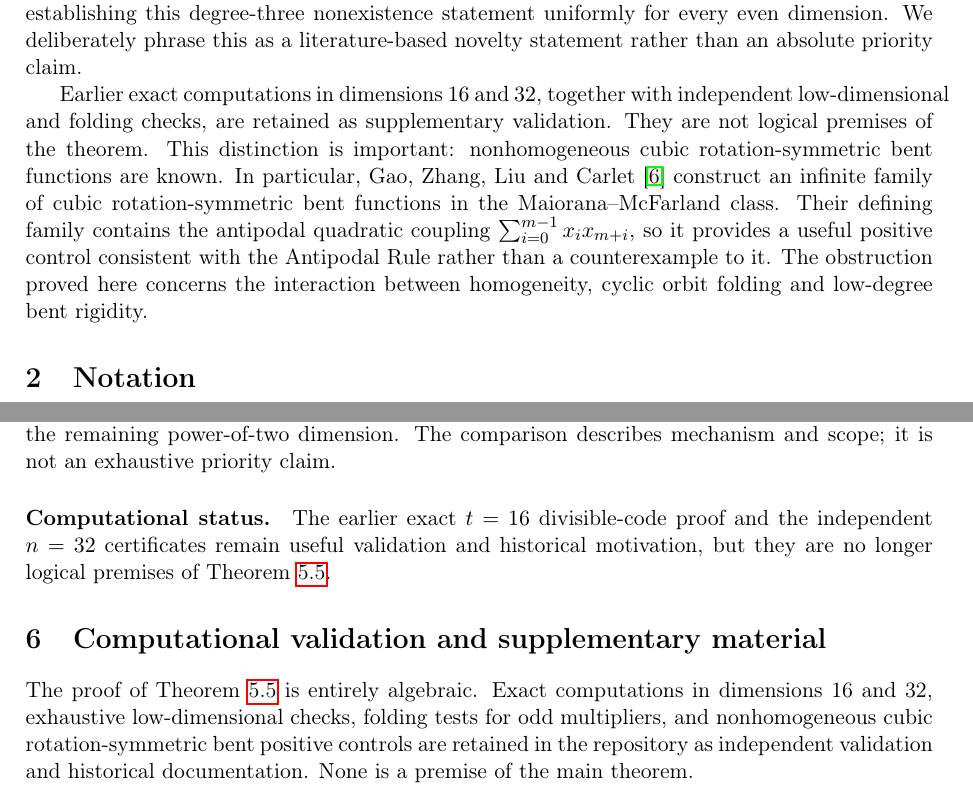
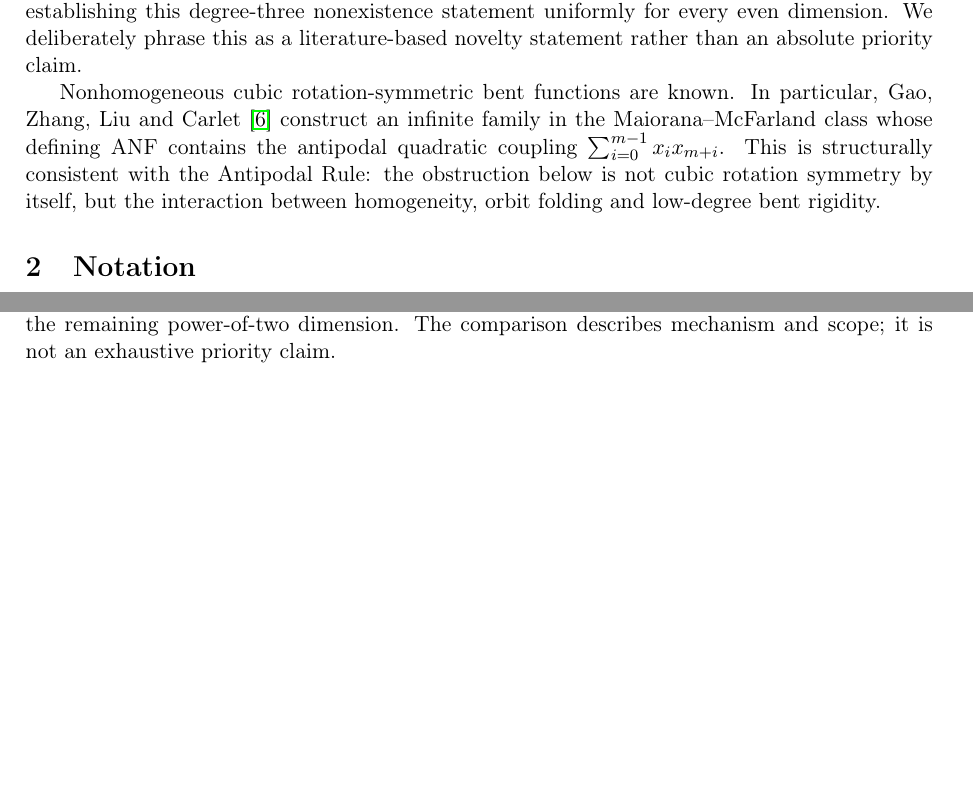
Before and after one commit to contatofilipevono-rgb/hrsbf-bent-verification, a LaTeX paper (paper_cubic_global_submission.tex): two parts of pages 2 and 7 of 8, joined at a grey line, cut so that both start at the same text, the shorter picture padded with empty space. Compiled offline with pdfLaTeX.

Commit message:
Tighten submission manuscript and remove nonessential validation material

```diff
--- a/paper_cubic_global_submission.tex
+++ b/paper_cubic_global_submission.tex
@@ -36,7 +36,7 @@ The third ingredient is a rigidity theorem in the opposite direction: every rota
 
 This mechanism is related to the derivative viewpoint of Sun, Shi, Liu and Fu~\cite{sun}, but the odd part of the dimension is removed before the power-of-two rigidity argument is applied. Consequently, the theorem below has no arithmetic restriction on the odd part of \(n\) and no restriction on \(v_2(n)\). Based on the literature reviewed here, we are not aware of an earlier result establishing this degree-three nonexistence statement uniformly for every even dimension. We deliberately phrase this as a literature-based novelty statement rather than an absolute priority claim.
 
-Earlier exact computations in dimensions \(16\) and \(32\), together with independent low-dimensional and folding checks, are retained as supplementary validation. They are not logical premises of the theorem. This distinction is important: nonhomogeneous cubic rotation-symmetric bent functions are known. In particular, Gao, Zhang, Liu and Carlet~\cite{gao2012} construct an infinite family of cubic rotation-symmetric bent functions in the Maiorana--McFarland class. Their defining family contains the antipodal quadratic coupling \(\sum_{i=0}^{m-1}x_i x_{m+i}\), so it provides a useful positive control consistent with the Antipodal Rule rather than a counterexample to it. The obstruction proved here concerns the interaction between homogeneity, cyclic orbit folding and low-degree bent rigidity.
+Nonhomogeneous cubic rotation-symmetric bent functions are known. In particular, Gao, Zhang, Liu and Carlet~\cite{gao2012} construct an infinite family in the Maiorana--McFarland class whose defining ANF contains the antipodal quadratic coupling \(\sum_{i=0}^{m-1}x_i x_{m+i}\). This is structurally consistent with the Antipodal Rule: the obstruction below is not cubic rotation symmetry by itself, but the interaction between homogeneity, orbit folding and low-degree bent rigidity.
 
 \section{Notation}
 Let $V_n=\F^n$. The algebraic normal form (ANF) of a Boolean function is its unique multilinear polynomial over $\F$. Homogeneity of degree three means that every nonzero ANF term has degree three. The zero function may be included in spans without affecting any nonexistence assertion.
@@ -296,12 +289,6 @@ Gao, Zhang, Liu and Carlet~\cite{gao2012} construct and characterize a nonhomoge
 \paragraph{Relation to Sun--Shi--Liu--Fu (2026).}
 Sun, Shi, Liu and Fu~\cite{sun} obtain additional conditional nonexistence results, including cubic criteria based on balanced derivatives, SANF/orbit structure and arithmetic hypotheses on \(n\). The proof above shares the derivative viewpoint but removes the odd part of \(n\) through the fixed-space reduction and then uses antipodal rigidity in the remaining power-of-two dimension. The comparison describes mechanism and scope; it is not an exhaustive priority claim.
 
-\paragraph{Computational status.}
-The earlier exact \(t=16\) divisible-code proof and the independent \(n=32\) certificates remain useful validation and historical motivation, but they are no longer logical premises of Theorem~\ref{thm:global}.
-
-\section{Computational validation and supplementary material}
-The proof of Theorem~\ref{thm:global} is entirely algebraic. Exact computations in dimensions 16 and 32, exhaustive low-dimensional checks, folding tests for odd multipliers, and nonhomogeneous cubic rotation-symmetric bent positive controls are retained in the repository as independent validation and historical documentation. None is a premise of the main theorem.
-
 \section{Discussion}
 The proof separates the cubic conjecture into two mechanisms. The odd-order fixed-space reduction removes the odd part of the dimension while preserving bentness because derivatives of cubic functions are quadratic. Cubic orbit folding then forbids the antipodal quadratic orbit in the restricted homogeneous space, whereas the Antipodal Rule forces precisely that orbit in every low-degree rotation-symmetric bent function in power-of-two dimension.
 
```
Also changed, not shown: paper_cubic_global_submission.tex (9 more changed lines).
